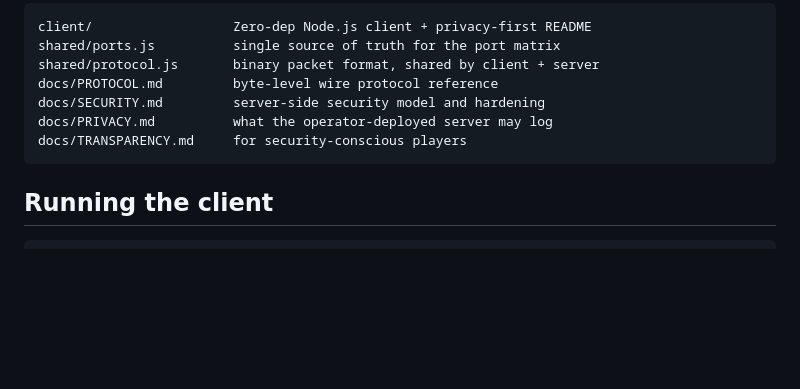
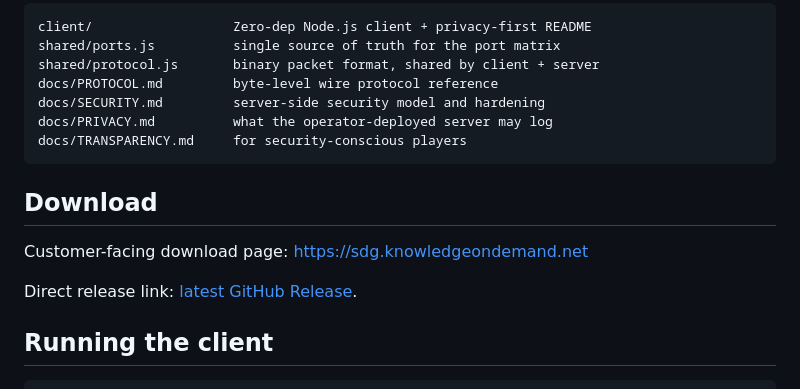
Before and after one commit to williamdemarigny/sdg-connection-test, a Markdown page: README.md, the part around the change. Drawn GitHub-style; blank space fills up the shorter version.

````diff
--- a/README.md
+++ b/README.md
@@ -45,6 +45,12 @@ docs/PRIVACY.md          what the operator-deployed server may log
 docs/TRANSPARENCY.md     for security-conscious players
 ```
 
+## Download
+
+Customer-facing download page: <https://sdg.knowledgeondemand.net>
+
+Direct release link: [latest GitHub Release](https://github.com/williamdemarigny/sdg-connection-test/releases/latest).
+
 ## Running the client
 
 ```
````
Also changed, not shown: client/README.md (+2 -2 lines).
